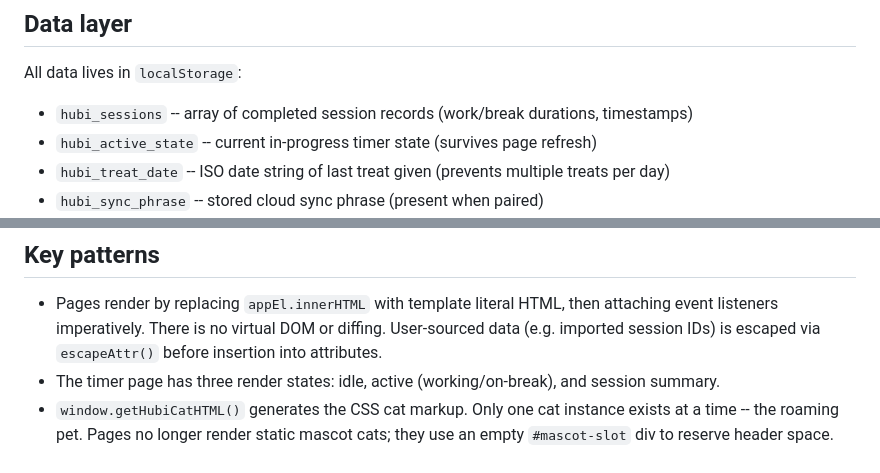
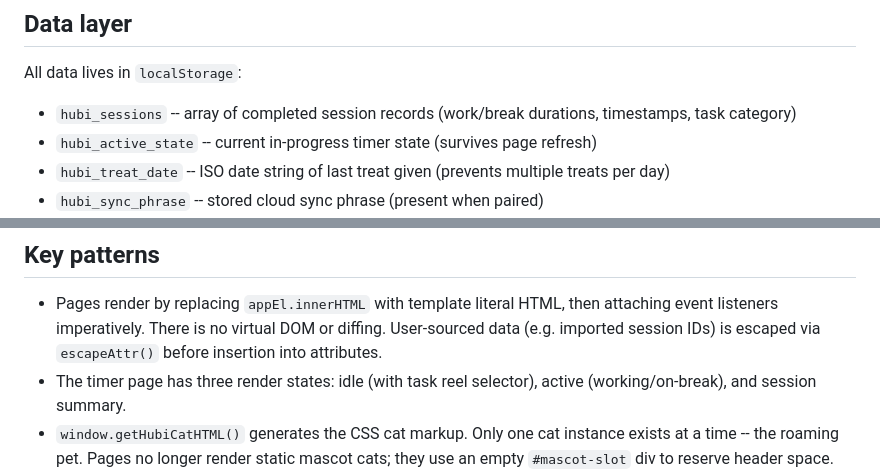
Before and after one commit to qudiqudi/timetracker, a Markdown page: CLAUDE.md, 2 parts joined by grey strips. Rendered like a GitHub page.

```diff
--- a/CLAUDE.md
+++ b/CLAUDE.md
@@ -45,7 +45,7 @@ The app is hosted at `https://hubi.work`. Domain is registered via Cloudflare Re
 ## Data layer
 
 All data lives in `localStorage`:
-- `hubi_sessions` -- array of completed session records (work/break durations, timestamps)
+- `hubi_sessions` -- array of completed session records (work/break durations, timestamps, task category)
 - `hubi_active_state` -- current in-progress timer state (survives page refresh)
 - `hubi_treat_date` -- ISO date string of last treat given (prevents multiple treats per day)
 - `hubi_sync_phrase` -- stored cloud sync phrase (present when paired)
@@ -62,7 +62,7 @@ To add a new language: add a translation object to the `translations` map in `i1
 ## Key patterns
 
 - Pages render by replacing `appEl.innerHTML` with template literal HTML, then attaching event listeners imperatively. There is no virtual DOM or diffing. User-sourced data (e.g. imported session IDs) is escaped via `escapeAttr()` before insertion into attributes.
-- The timer page has three render states: idle, active (working/on-break), and session summary.
+- The timer page has three render states: idle (with task reel selector), active (working/on-break), and session summary.
 - `window.getHubiCatHTML()` generates the CSS cat markup. Only one cat instance exists at a time -- the roaming pet. Pages no longer render static mascot cats; they use an empty `#mascot-slot` div to reserve header space.
 - The "Pawsome!" button text is always in English, never translated.
 - A Content-Security-Policy meta tag in `index.html` restricts resource origins. The `script-src` includes a sha256 hash for the inline dev.js loader script (lines 51-57). If that inline script changes, the hash must be regenerated (`echo -n '<script content>' | openssl dgst -sha256 -binary | base64`) and updated in the CSP.
```
Also changed, not shown: other parts of CLAUDE.md (+5 -5 lines).
